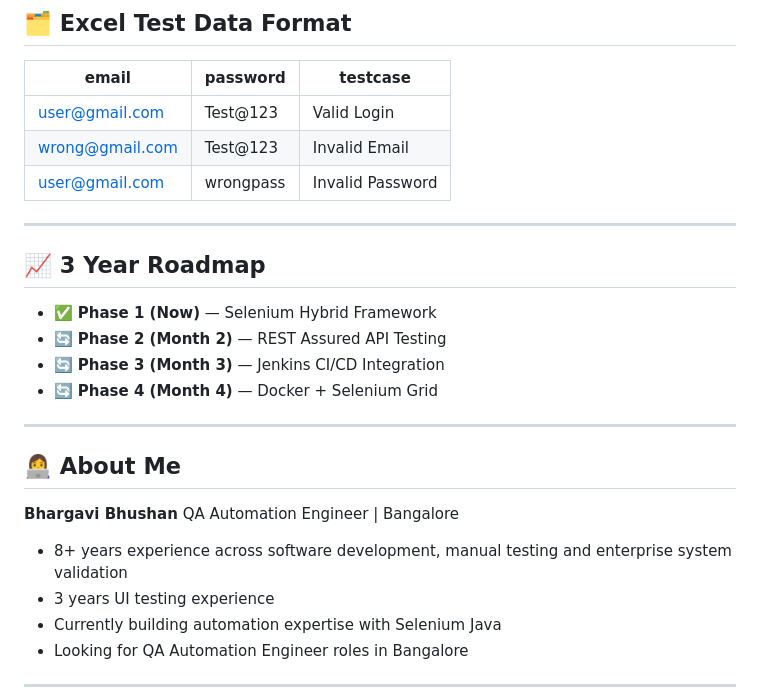
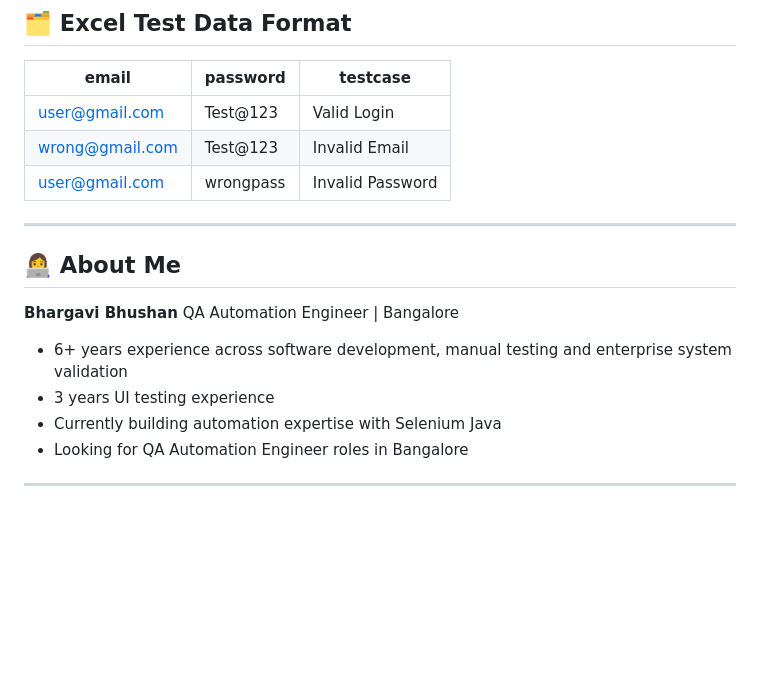
Before and after one commit to bhargavibhushan/AutomateWithBhargavi, a Markdown page: README.md, the part around the change. GitHub-like rendering; blank space fills up the shorter version.

```diff
--- a/README.md
+++ b/README.md
@@ -186,21 +186,13 @@ The ExtentReport shows:
 
 ---
 
-## 📈 3 Year Roadmap
-
-- ✅ **Phase 1 (Now)** — Selenium Hybrid Framework
-- 🔄 **Phase 2 (Month 2)** — REST Assured API Testing
-- 🔄 **Phase 3 (Month 3)** — Jenkins CI/CD Integration
-- 🔄 **Phase 4 (Month 4)** — Docker + Selenium Grid
-
----
 
 ## 👩‍💻 About Me
 
 **Bhargavi Bhushan**
 QA Automation Engineer | Bangalore
 
-- 8+ years experience across software development, manual testing and enterprise system validation
+- 6+ years experience across software development, manual testing and enterprise system validation
 - 3 years UI testing experience
 - Currently building automation expertise with Selenium Java
 - Looking for QA Automation Engineer roles in Bangalore
```
